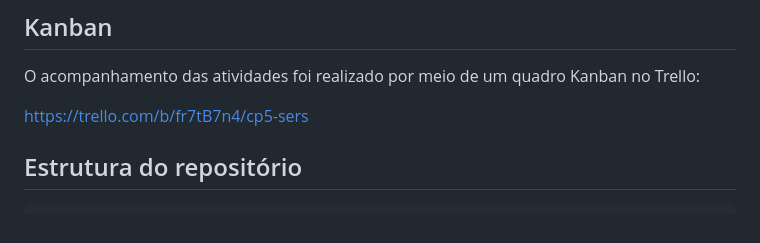
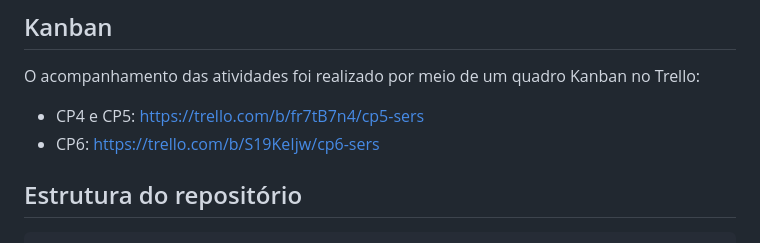
Before and after one commit to LeonardoTakachi/MicroChalangeSERS, a Markdown page: README.md, the part around the change. GitHub-like rendering.

```diff
--- a/README.md
+++ b/README.md
@@ -78,7 +78,8 @@ As Tasks correspondentes também estão identificadas no código por meio de com
 
 O acompanhamento das atividades foi realizado por meio de um quadro Kanban no Trello:
 
-https://trello.com/b/fr7tB7n4/cp5-sers
+- CP4 e CP5: https://trello.com/b/fr7tB7n4/cp5-sers
+- CP6: https://trello.com/b/S19KeIjw/cp6-sers
 
 ## Estrutura do repositório
 
```
